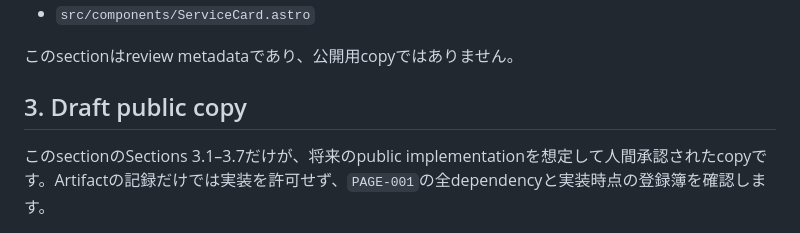
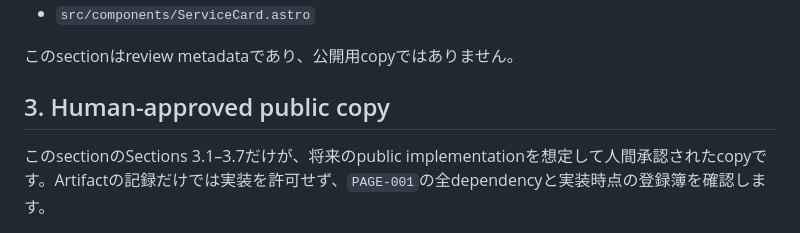
Before and after one commit to HarborGate-AI-Audit/harborgate-ai-audit.github.io, a Markdown page: docs/content-copy/CONTENT-001.md, the part around the change. Rendered like a GitHub page.

Commit message:
docs: clarify CONTENT-001 approved copy heading

```diff
--- a/docs/content-copy/CONTENT-001.md
+++ b/docs/content-copy/CONTENT-001.md
@@ -28,7 +28,7 @@ Publication authorityとして参照する登録簿ID:
 
 このsectionはreview metadataであり、公開用copyではありません。
 
-## 3. Draft public copy
+## 3. Human-approved public copy
 
 このsectionのSections 3.1–3.7だけが、将来のpublic implementationを想定して人間承認されたcopyです。Artifactの記録だけでは実装を許可せず、`PAGE-001`の全dependencyと実装時点の登録簿を確認します。
 
```
